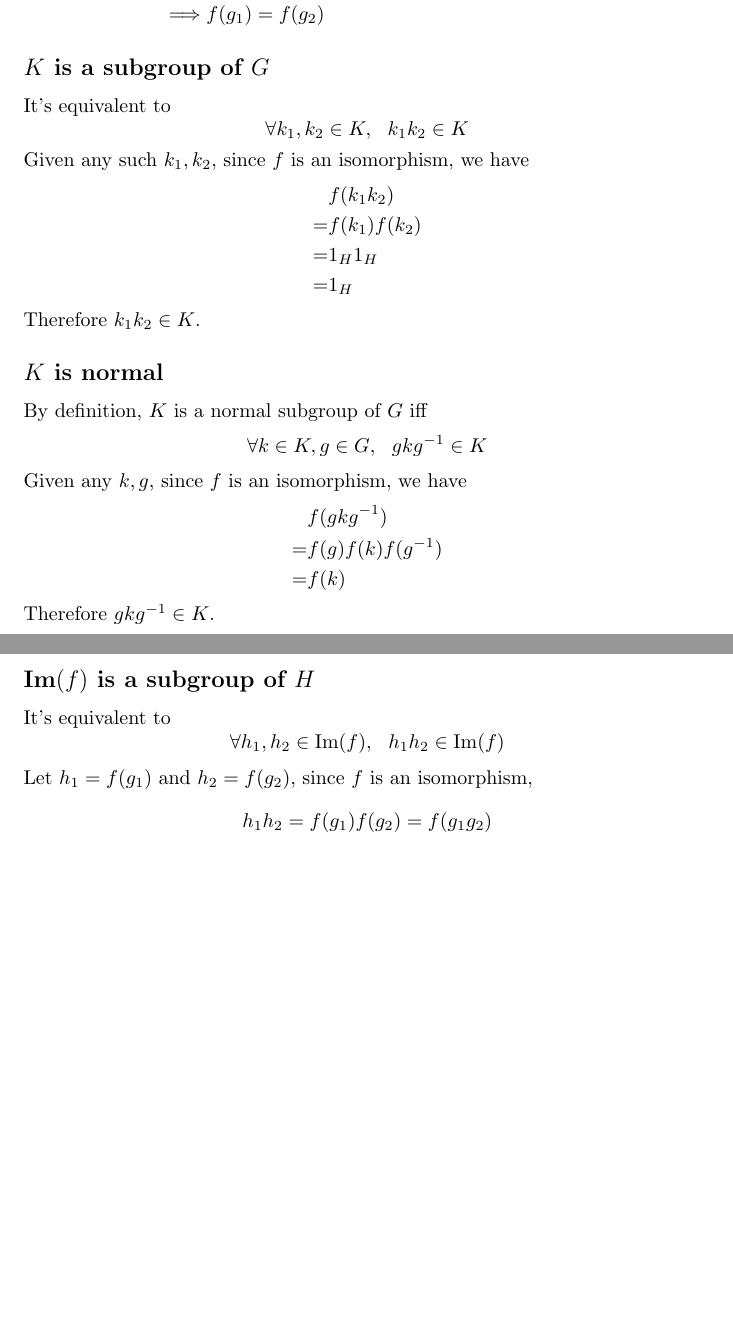
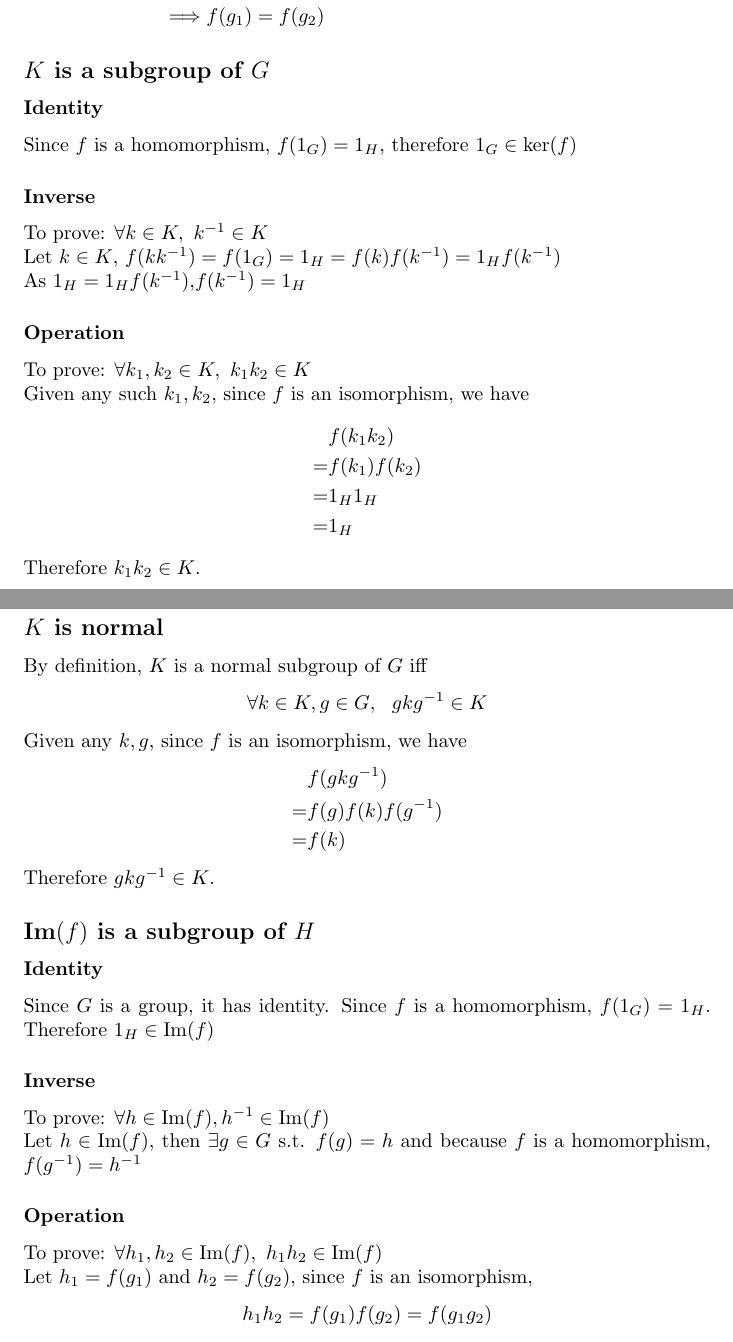
Before and after one commit to martinrhan/MATH3303LectureNotes, a LaTeX document (FirstIsomorphismTheorem.tex): two parts of pages 1 and 2 of 2 before the commit and two parts of pages 1 and 2 of 3 after it, joined at a grey line, cut so that both start at the same text, the shorter picture padded with empty space. Compiled offline with pdfLaTeX.

Commit message:
Fix wrong subgroup proofs

```diff
--- a/FirstIsomorphismTheorem.tex
+++ b/FirstIsomorphismTheorem.tex
@@ -26,9 +26,17 @@
 		\implies& f(g_1)=f(g_2)
 	\end{align*}
 	\subsection*{$K$ is a subgroup of $G$}
-	It's equivalent to $$
-		\forall k_1,k_2\in K,\ \ k_1k_2\in K
-	$$
+	\subsubsection*{Identity}
+	Since $f$ is a homomorphism, $f(1_G)=1_H$, therefore $1_G\in\ker(f)$
+	\subsubsection*{Inverse}
+	To prove: $\forall k\in K,\ k^{-1}\in K
+	$\\
+	Let $k\in K$, $f(kk^{-1})=f(1_G)=1_H=f(k)f(k^{-1})=1_Hf(k^{-1})$\\
+	As $1_H=1_Hf(k^{-1})$,$f(k^{-1})=1_H$
+	\subsubsection*{Operation}
+	To prove: $
+		\forall k_1,k_2\in K,\ k_1k_2\in K
+	$\\
 	Given any such $k_1,k_2$, since $f$ is an isomorphism, we have\begin{align*}
 		&f(k_1k_2)\\
 		=&f(k_1)f(k_2)\\
@@ -47,9 +55,17 @@
 	\end{align*}
 	Therefore $gkg^{-1}\in K$.
 	\subsection*{$\Im(f)$ is a subgroup of $H$}
-	It's equivalent to $$
-		\forall h_1,h_2\in\Im(f),\ \ h_1h_2\in\Im(f)
-	$$
+	\subsubsection*{Identity}
+	Since $G$ is a group, it has identity. Since $f$ is a homomorphism, $f(1_G)=1_H$. Therefore $1_H\in\Im(f)$
+	\subsubsection*{Inverse}
+	To prove: $
+		\forall h\in\Im(f), h^{-1}\in\Im(f)
+	$\\
+	Let $h\in\Im(f)$, then $\exists g\in G$ s.t. $f(g)=h$ and because $f$ is a homomorphism, $f(g^{-1})=h^{-1}$
+	\subsubsection*{Operation}
+	To prove: $
+		\forall h_1,h_2\in\Im(f), \ h_1h_2\in\Im(f)
+	$\\
 	Let $h_1 = f(g_1)$ and $h_2 = f(g_2)$, since $f$ is an isomorphism, \begin{align*}
 		h_1h_2 = f(g_1)f(g_2) = f(g_1g_2)
 	\end{align*}
```
Also changed, not shown: FirstIsomorphismTheorem.pdf.
